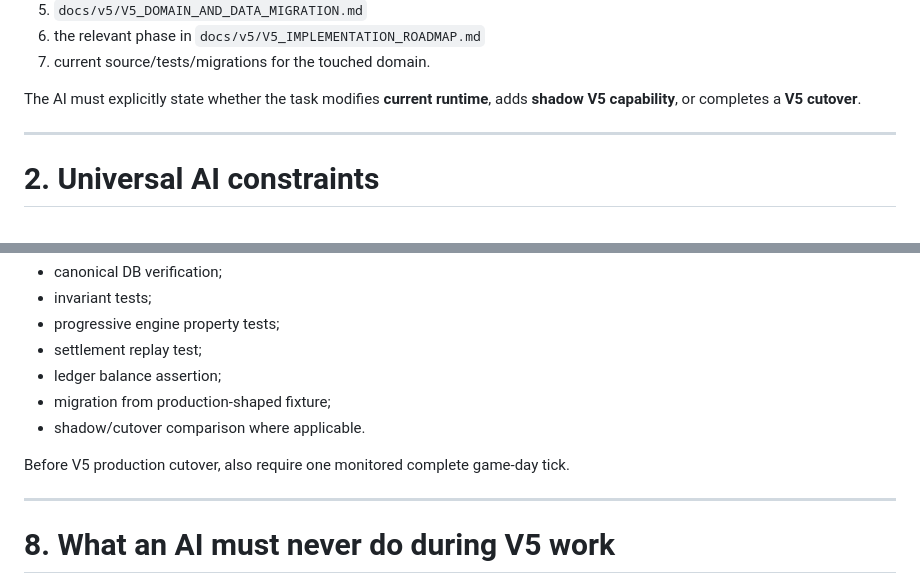
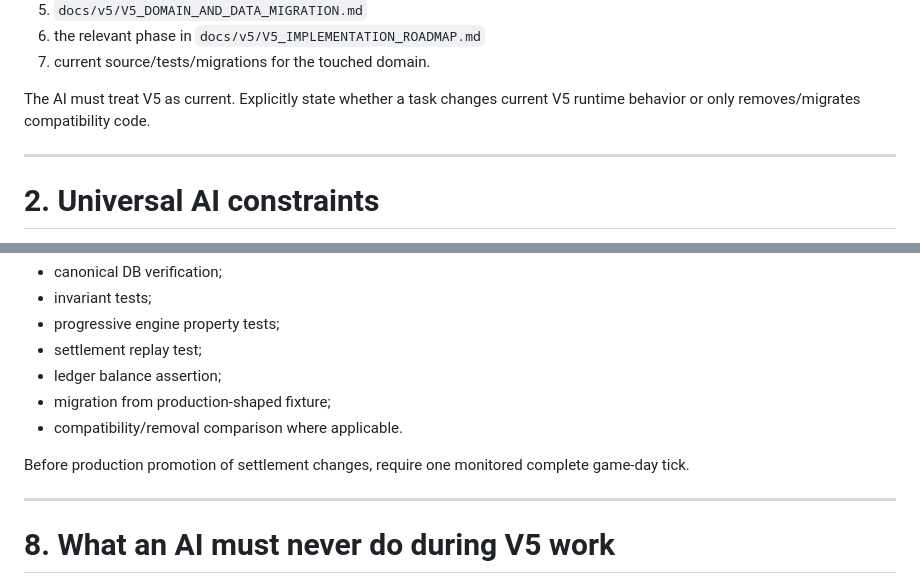
Before and after one commit to nohainc/earth, a Markdown page: docs/v5/V5_AI_EXECUTION_PLAYBOOK.md, 2 parts joined by grey strips. Rendered like a GitHub page.

Commit message:
docs: finish V5 source cleanup in docs/v5/V5_AI_EXECUTION_PLAYBOOK.md

```diff
--- a/docs/v5/V5_AI_EXECUTION_PLAYBOOK.md
+++ b/docs/v5/V5_AI_EXECUTION_PLAYBOOK.md
@@ -18,8 +18,7 @@ For every V5 task, the AI must first read:
 6. the relevant phase in `docs/v5/V5_IMPLEMENTATION_ROADMAP.md`
 7. current source/tests/migrations for the touched domain.
 
-The AI must explicitly state whether the task modifies **current runtime**, adds
-**shadow V5 capability**, or completes a **V5 cutover**.
+The AI must treat V5 as current. Explicitly state whether a task changes current V5 runtime behavior or only removes/migrates compatibility code.
 
 ---
 
@@ -507,9 +506,9 @@ For V5 economy/capacity work additionally require:
 - settlement replay test;
 - ledger balance assertion;
 - migration from production-shaped fixture;
-- shadow/cutover comparison where applicable.
+- compatibility/removal comparison where applicable.
 
-Before V5 production cutover, also require one monitored complete game-day tick.
+Before production promotion of settlement changes, require one monitored complete game-day tick.
 
 ---
 
```
